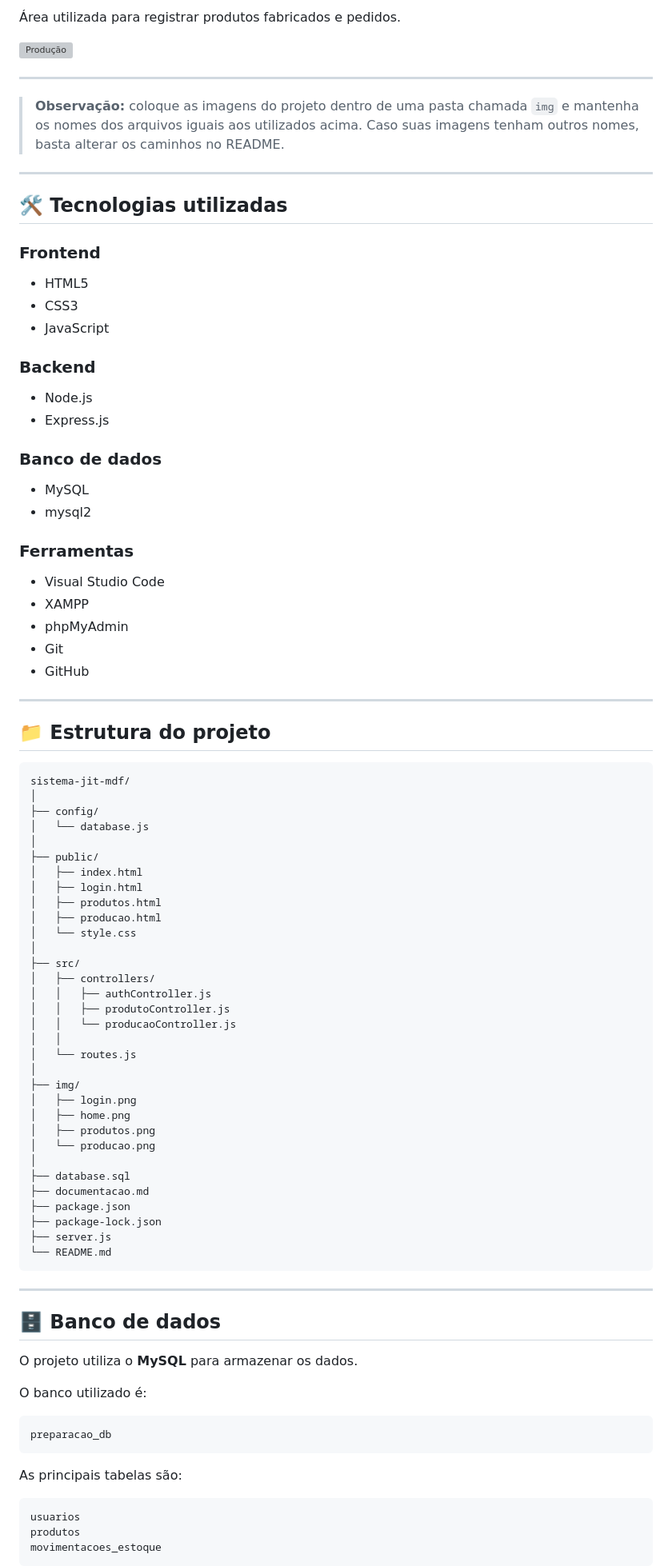
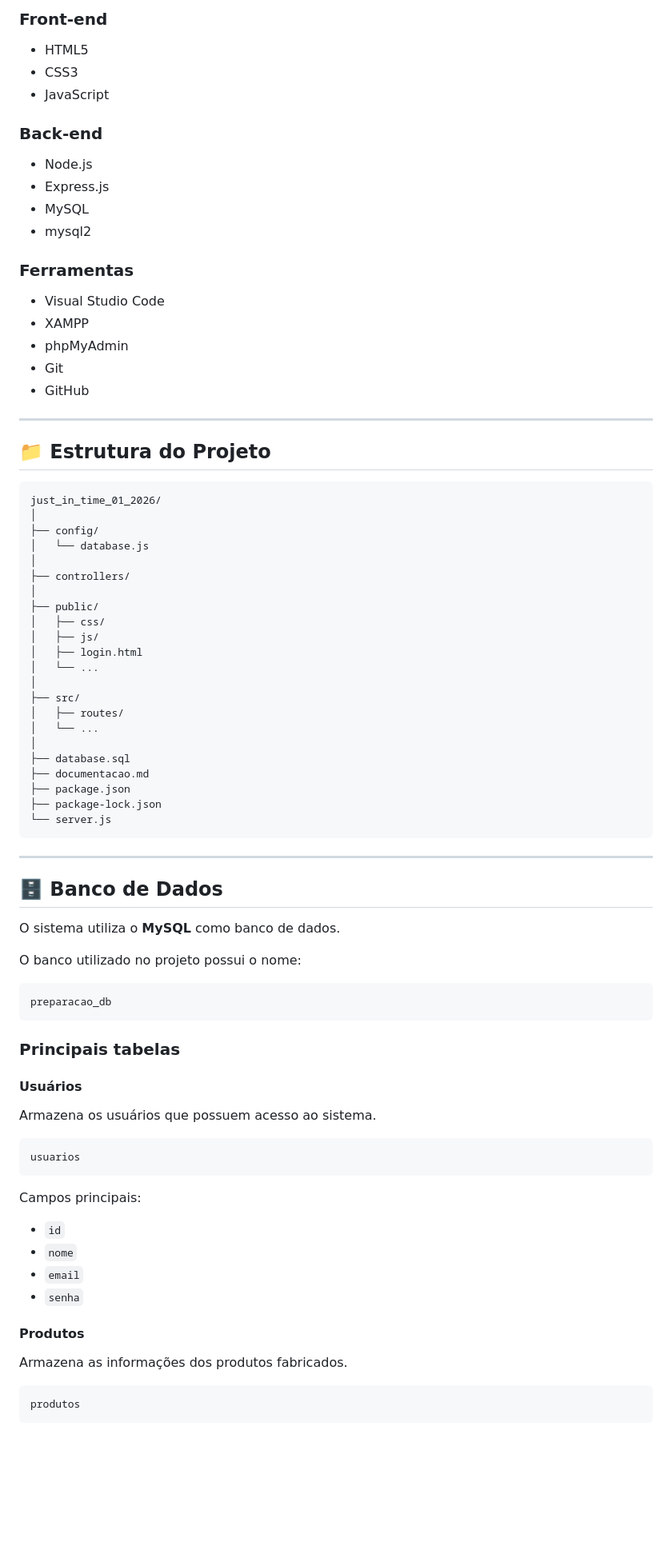
Before and after one commit to ViniciusGodoi7/just_in_time_01_2026, a Markdown page: README.md, the part around one of its changes. Shown at 80% size. Rendered like a GitHub page; blank space fills up the shorter version; grey boxes are pictures that could not be loaded.

````diff
--- a/README.md
+++ b/README.md
@@ -64,29 +34,13 @@ Tela responsável pelo cadastro e gerenciamento dos produtos.
-Área utilizada para registrar produtos fabricados e pedidos.
-
-![Produção](./img/producao.png)
-
----
-
-> **Observação:** coloque as imagens do projeto dentro de uma pasta chamada `img` e mantenha os nomes dos arquivos iguais aos utilizados acima.
-> Caso suas imagens tenham outros nomes, basta alterar os caminhos no README.
-
----
-
-## 🛠️ Tecnologias utilizadas
-
-### Frontend
+### Front-end
 
 * HTML5
 * CSS3
 * JavaScript
 
-### Backend
+### Back-end
 
 * Node.js
 * Express.js
-
-### Banco de dados
-
 * MySQL
 * mysql2
 
@@ -100,57 +54,65 @@ Tela responsável pelo cadastro e gerenciamento dos produtos.
 
 ---
 
-## 📁 Estrutura do projeto
+## 📁 Estrutura do Projeto
 
 ```text
-sistema-jit-mdf/
+just_in_time_01_2026/
 │
 ├── config/
 │   └── database.js
 │
+├── controllers/
+│
 ├── public/
-│   ├── index.html
+│   ├── css/
+│   ├── js/
 │   ├── login.html
-│   ├── produtos.html
-│   ├── producao.html
-│   └── style.css
+│   └── ...
 │
 ├── src/
-│   ├── controllers/
-│   │   ├── authController.js
-│   │   ├── produtoController.js
-│   │   └── producaoController.js
-│   │
-│   └── routes.js
-│
-├── img/
-│   ├── login.png
-│   ├── home.png
-│   ├── produtos.png
-│   └── producao.png
+│   ├── routes/
+│   └── ...
 │
 ├── database.sql
 ├── documentacao.md
 ├── package.json
 ├── package-lock.json
-├── server.js
-└── README.md
+└── server.js
 ```
 
 ---
 
-## 🗄️ Banco de dados
+## 🗄️ Banco de Dados
 
-O projeto utiliza o **MySQL** para armazenar os dados.
+O sistema utiliza o **MySQL** como banco de dados.
 
-O banco utilizado é:
+O banco utilizado no projeto possui o nome:
 
 ```text
 preparacao_db
 ```
 
-As principais tabelas são:
+### Principais tabelas
+
+#### Usuários
+
+Armazena os usuários que possuem acesso ao sistema.
 
 ```text
 usuarios
+```
+
+Campos principais:
+
+* `id`
+* `nome`
+* `email`
+* `senha`
+
+#### Produtos
+
+Armazena as informações dos produtos fabricados.
+
+```text
 produtos
````
Also changed, not shown: other parts of README.md (+133 -147 lines).
